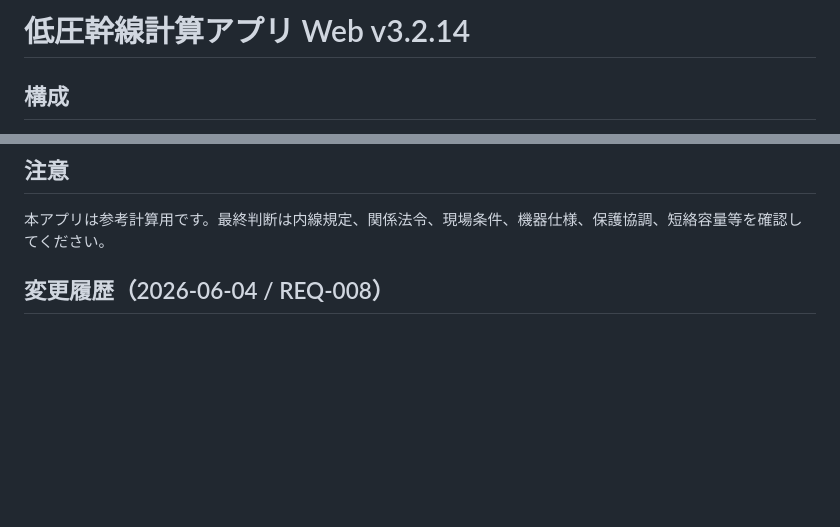
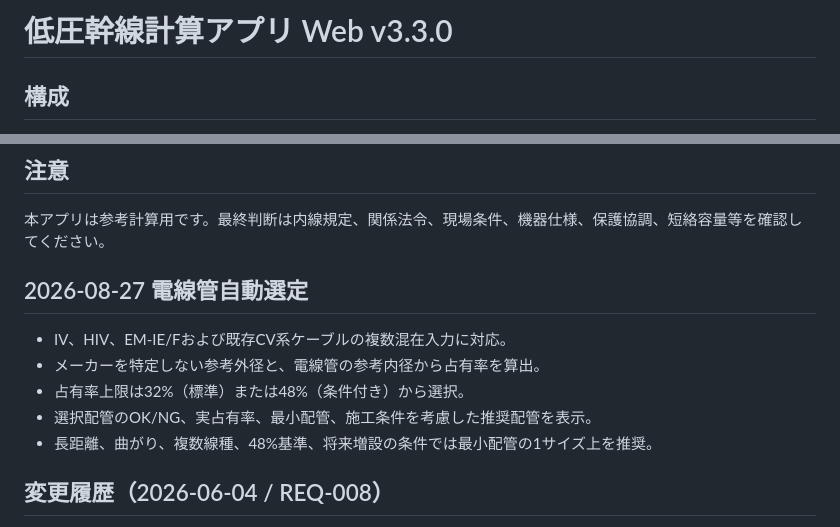
Before and after one commit to hayama113/feeder-calc, a Markdown page: README.md, 2 parts joined by grey strips. Rendered like a GitHub page; blank space fills up the shorter version.

Commit message:
Add conduit sizing documentation

```diff
--- a/README.md
+++ b/README.md
@@ -1,4 +1,4 @@
-# 低圧幹線計算アプリ Web v3.2.14
+# 低圧幹線計算アプリ Web v3.3.0
 
 ## 構成
 
@@ -77,6 +77,14 @@
 ## 注意
 
 本アプリは参考計算用です。最終判断は内線規定、関係法令、現場条件、機器仕様、保護協調、短絡容量等を確認してください。
+
+## 2026-08-27 電線管自動選定
+
+- IV、HIV、EM-IE/Fおよび既存CV系ケーブルの複数混在入力に対応。
+- メーカーを特定しない参考外径と、電線管の参考内径から占有率を算出。
+- 占有率上限は32%（標準）または48%（条件付き）から選択。
+- 選択配管のOK/NG、実占有率、最小配管、施工条件を考慮した推奨配管を表示。
+- 長距離、曲がり、複数線種、48%基準、将来増設の条件では最小配管の1サイズ上を推奨。
 
 ## 変更履歴（2026-06-04 / REQ-008）
 - 技術資料をアコーディオン形式に変更。
```
